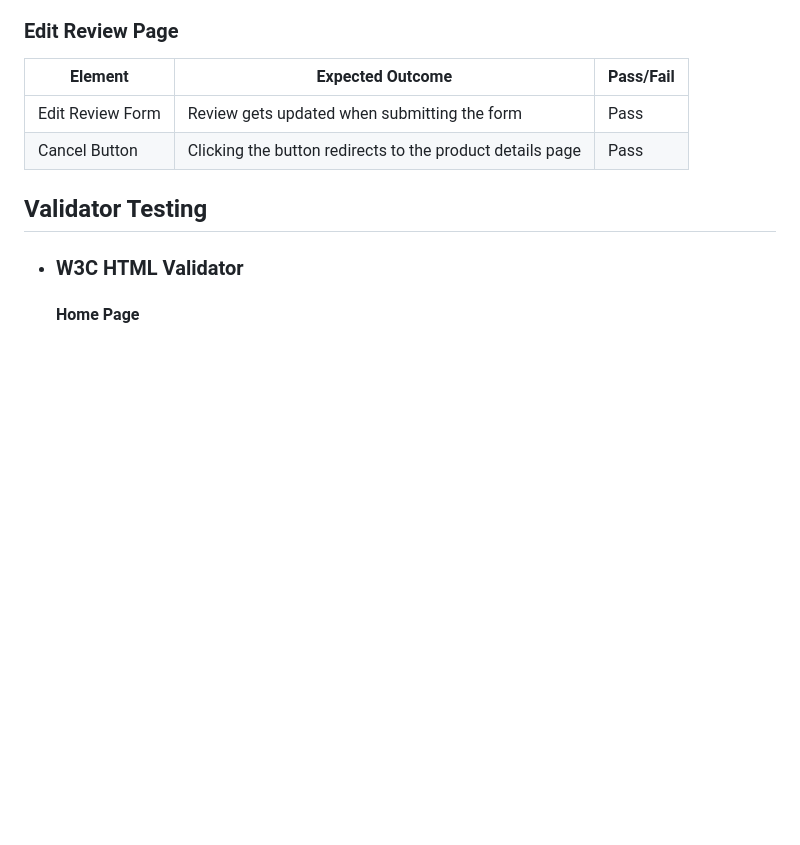
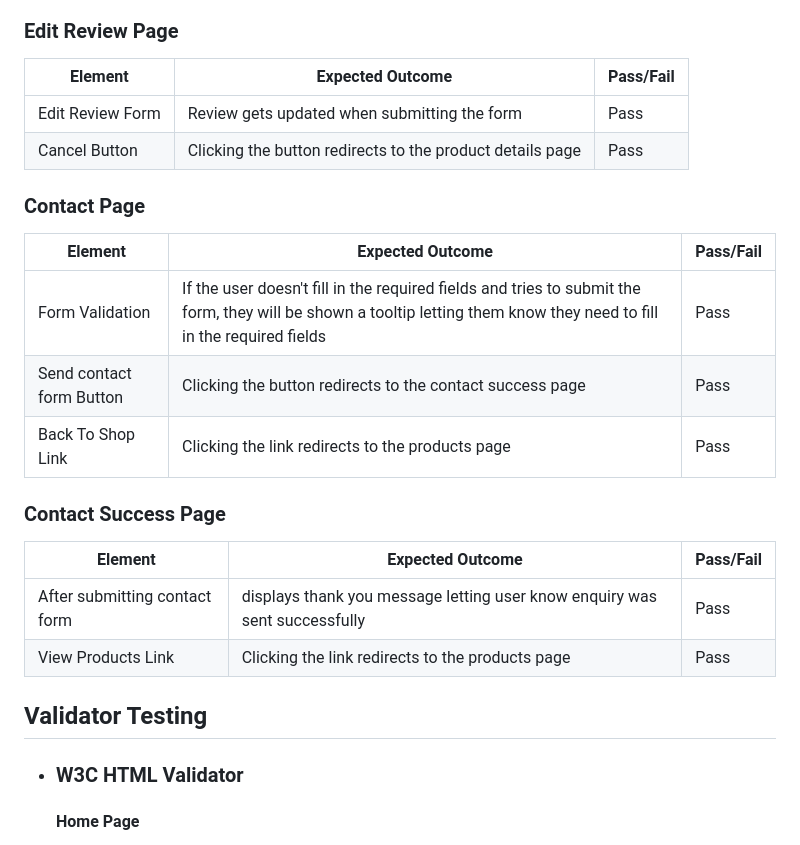
Before and after one commit to Dania2021/shines-school-supplies, a Markdown page: TESTING.md, the part around the change. GitHub-like rendering; blank space fills up the shorter version.

Commit message:
Added contact and contact success page in manual testing

```diff
--- a/TESTING.md
+++ b/TESTING.md
@@ -243,6 +243,20 @@ Full CRUD functionality has been implemented for site admins to manage the websi
 | Edit Review Form | Review gets updated when submitting the form | Pass |
 | Cancel Button | Clicking the button redirects to the product details page | Pass |
 
+### Contact Page
+
+| Element | Expected Outcome | Pass/Fail |
+| --- | --- | --- |
+| Form Validation | If the user doesn't fill in the required fields and tries to submit the form, they will be shown a tooltip letting them know they need to fill in the required fields | Pass |
+| Send contact form Button | Clicking the button redirects to the contact success page | Pass |
+| Back To Shop Link | Clicking the link redirects to the products page | Pass |
+
+### Contact Success Page
+
+| Element | Expected Outcome | Pass/Fail |
+| --- | --- | --- |
+| After submitting contact form | displays thank you message  letting user know enquiry was sent successfully  | Pass |
+| View Products Link | Clicking the link redirects to the products page | Pass |
 
 ## Validator Testing
 
```
